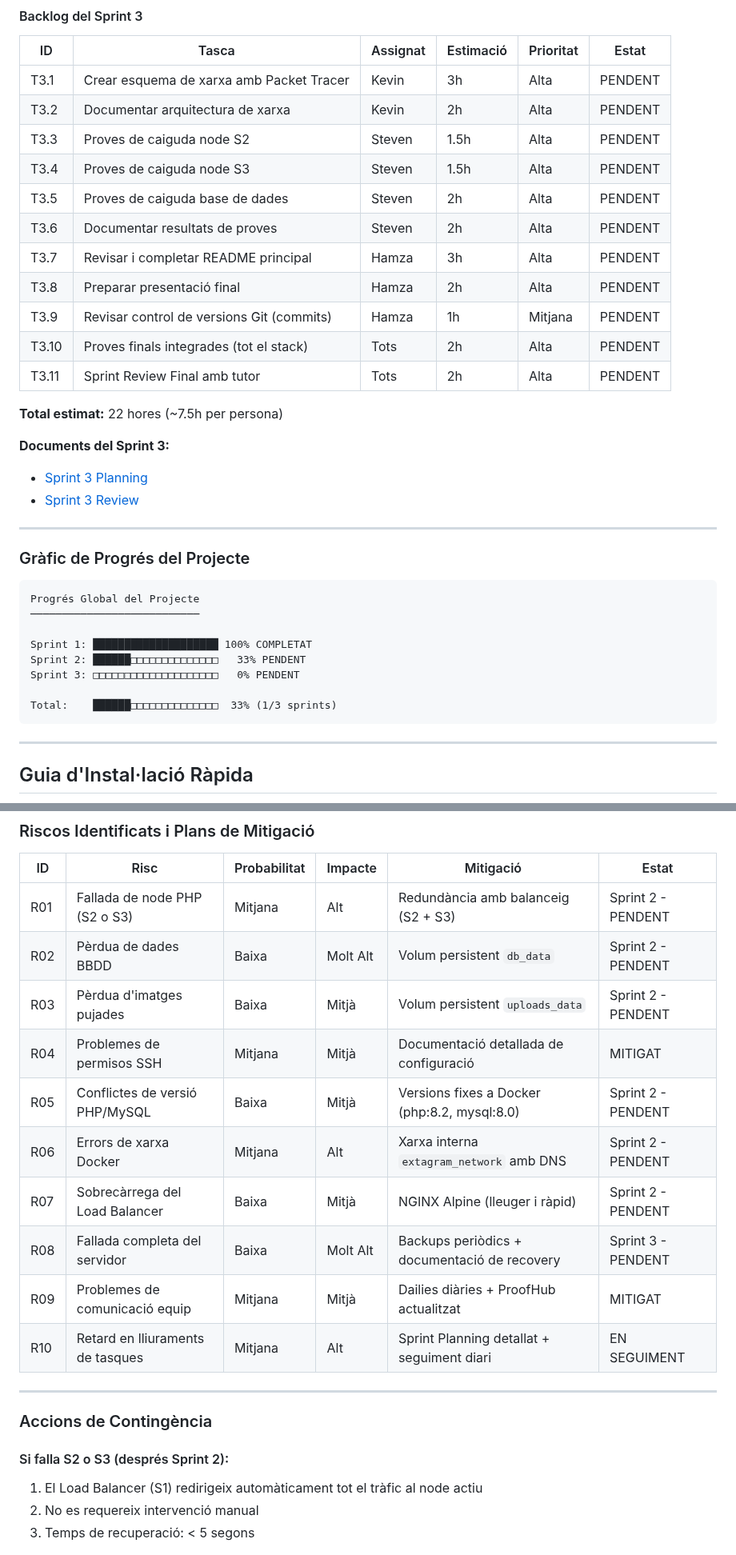
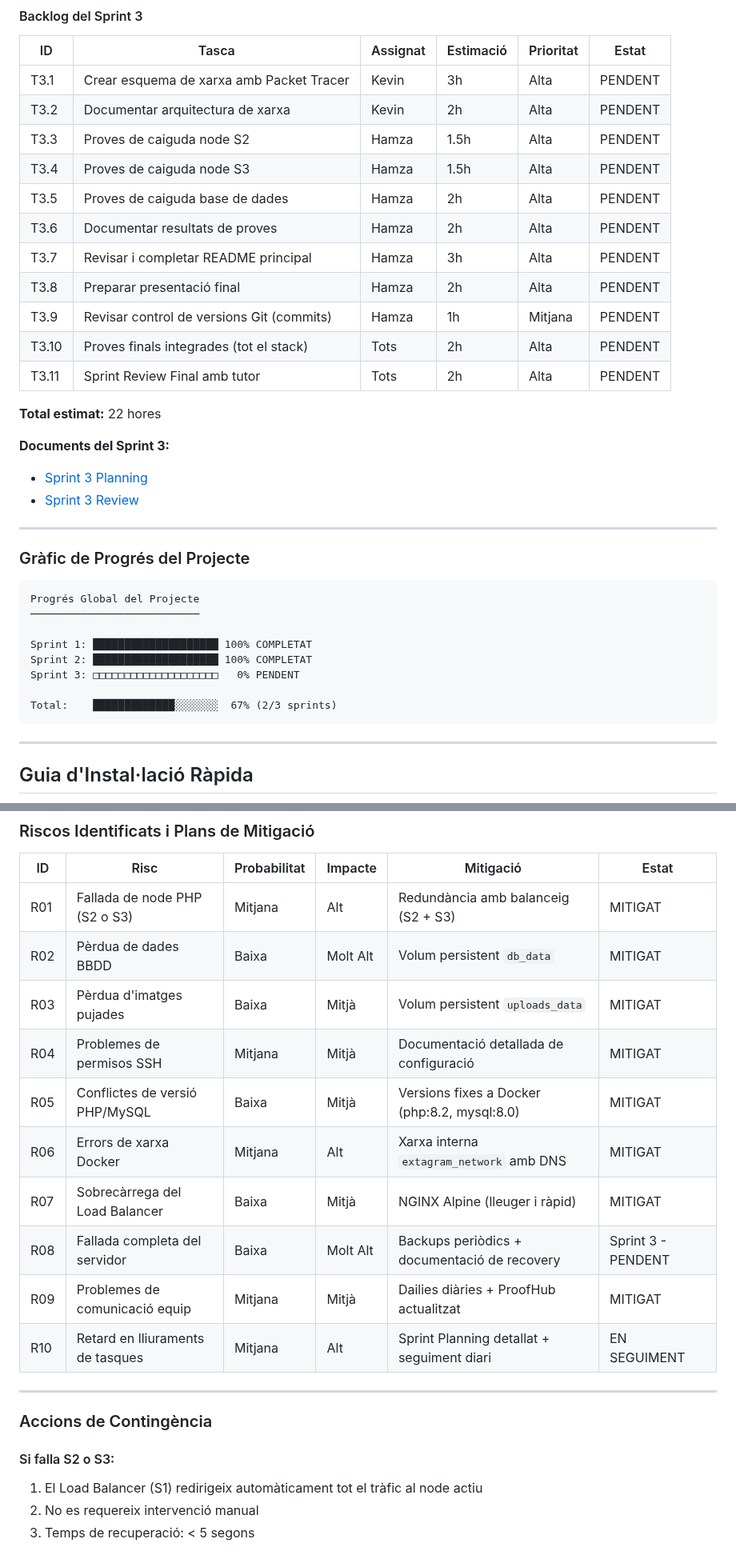
Before and after one commit to HamzaTayibiITB2425/extagram-project, a Markdown page: README.md, 2 parts joined by grey strips. Shown at 80% size. GitHub-like rendering.

````diff
--- a/README.md
+++ b/README.md
@@ -623,17 +617,17 @@ ARQUITECTURA EXTAGRAM
 |----|-------|----------|-----------|-----------|-------|
 | T3.1 | Crear esquema de xarxa amb Packet Tracer | Kevin | 3h | Alta | PENDENT |
 | T3.2 | Documentar arquitectura de xarxa | Kevin | 2h | Alta | PENDENT |
-| T3.3 | Proves de caiguda node S2 | Steven | 1.5h | Alta | PENDENT |
-| T3.4 | Proves de caiguda node S3 | Steven | 1.5h | Alta | PENDENT |
-| T3.5 | Proves de caiguda base de dades | Steven | 2h | Alta | PENDENT |
-| T3.6 | Documentar resultats de proves | Steven | 2h | Alta | PENDENT |
+| T3.3 | Proves de caiguda node S2 | Hamza | 1.5h | Alta | PENDENT |
+| T3.4 | Proves de caiguda node S3 | Hamza | 1.5h | Alta | PENDENT |
+| T3.5 | Proves de caiguda base de dades | Hamza | 2h | Alta | PENDENT |
+| T3.6 | Documentar resultats de proves | Hamza | 2h | Alta | PENDENT |
 | T3.7 | Revisar i completar README principal | Hamza | 3h | Alta | PENDENT |
 | T3.8 | Preparar presentació final | Hamza | 2h | Alta | PENDENT |
 | T3.9 | Revisar control de versions Git (commits) | Hamza | 1h | Mitjana | PENDENT |
 | T3.10 | Proves finals integrades (tot el stack) | Tots | 2h | Alta | PENDENT |
 | T3.11 | Sprint Review Final amb tutor | Tots | 2h | Alta | PENDENT |
 
-**Total estimat:** 22 hores (~7.5h per persona)
+**Total estimat:** 22 hores
 
 **Documents del Sprint 3:**
 - [Sprint 3 Planning](actes/sprint3/SPRINT3_PLANNING.md)
@@ -648,10 +642,10 @@ Progrés Global del Projecte
 ───────────────────────────
 
 Sprint 1: ████████████████████ 100% COMPLETAT
-Sprint 2: ██████□□□□□□□□□□□□□□   33% PENDENT
+Sprint 2: ████████████████████ 100% COMPLETAT
 Sprint 3: □□□□□□□□□□□□□□□□□□□□   0% PENDENT
 
-Total:    ██████□□□□□□□□□□□□□□  33% (1/3 sprints)
+Total:    █████████████░░░░░░░  67% (2/3 sprints)
 ```
 
 ---
@@ -1070,13 +1062,13 @@ Tots els resultats detallats es troben a:
 
 | ID | Risc | Probabilitat | Impacte | Mitigació | Estat |
 |----|------|--------------|---------|-----------|-------|
-| R01 | Fallada de node PHP (S2 o S3) | Mitjana | Alt | Redundància amb balanceig (S2 + S3) | Sprint 2 - PENDENT |
-| R02 | Pèrdua de dades BBDD | Baixa | Molt Alt | Volum persistent `db_data` | Sprint 2 - PENDENT |
-| R03 | Pèrdua d'imatges pujades | Baixa | Mitjà | Volum persistent `uploads_data` | Sprint 2 - PENDENT |
+| R01 | Fallada de node PHP (S2 o S3) | Mitjana | Alt | Redundància amb balanceig (S2 + S3) | MITIGAT |
+| R02 | Pèrdua de dades BBDD | Baixa | Molt Alt | Volum persistent `db_data` | MITIGAT |
+| R03 | Pèrdua d'imatges pujades | Baixa | Mitjà | Volum persistent `uploads_data` | MITIGAT |
 | R04 | Problemes de permisos SSH | Mitjana | Mitjà | Documentació detallada de configuració | MITIGAT |
-| R05 | Conflictes de versió PHP/MySQL | Baixa | Mitjà | Versions fixes a Docker (php:8.2, mysql:8.0) | Sprint 2 - PENDENT |
-| R06 | Errors de xarxa Docker | Mitjana | Alt | Xarxa interna `extagram_network` amb DNS | Sprint 2 - PENDENT |
-| R07 | Sobrecàrrega del Load Balancer | Baixa | Mitjà | NGINX Alpine (lleuger i ràpid) | Sprint 2 - PENDENT |
+| R05 | Conflictes de versió PHP/MySQL | Baixa | Mitjà | Versions fixes a Docker (php:8.2, mysql:8.0) | MITIGAT |
+| R06 | Errors de xarxa Docker | Mitjana | Alt | Xarxa interna `extagram_network` amb DNS | MITIGAT |
+| R07 | Sobrecàrrega del Load Balancer | Baixa | Mitjà | NGINX Alpine (lleuger i ràpid) | MITIGAT |
 | R08 | Fallada completa del servidor | Baixa | Molt Alt | Backups periòdics + documentació de recovery | Sprint 3 - PENDENT |
 | R09 | Problemes de comunicació equip | Mitjana | Mitjà | Dailies diàries + ProofHub actualitzat | MITIGAT |
 | R10 | Retard en lliuraments de tasques | Mitjana | Alt | Sprint Planning detallat + seguiment diari | EN SEGUIMENT |
@@ -1085,7 +1077,7 @@ Tots els resultats detallats es troben a:
 
 ### Accions de Contingència
 
-#### Si falla S2 o S3 (després Sprint 2):
+#### Si falla S2 o S3:
 1. El Load Balancer (S1) redirigeix automàticament tot el tràfic al node actiu
 2. No es requereix intervenció manual
 3. Temps de recuperació: < 5 segons
````
Also changed, not shown: other parts of README.md (+52 -61 lines).
